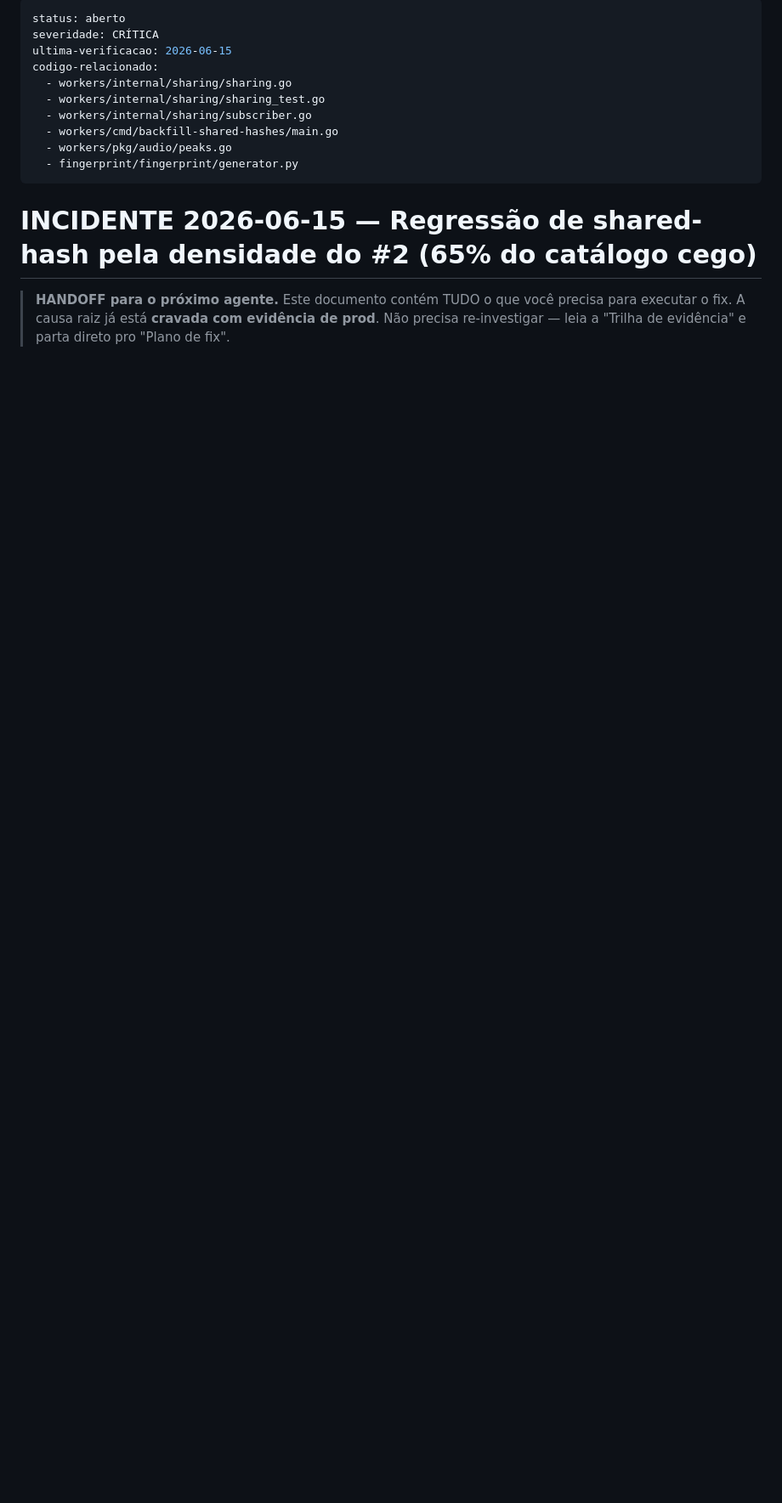
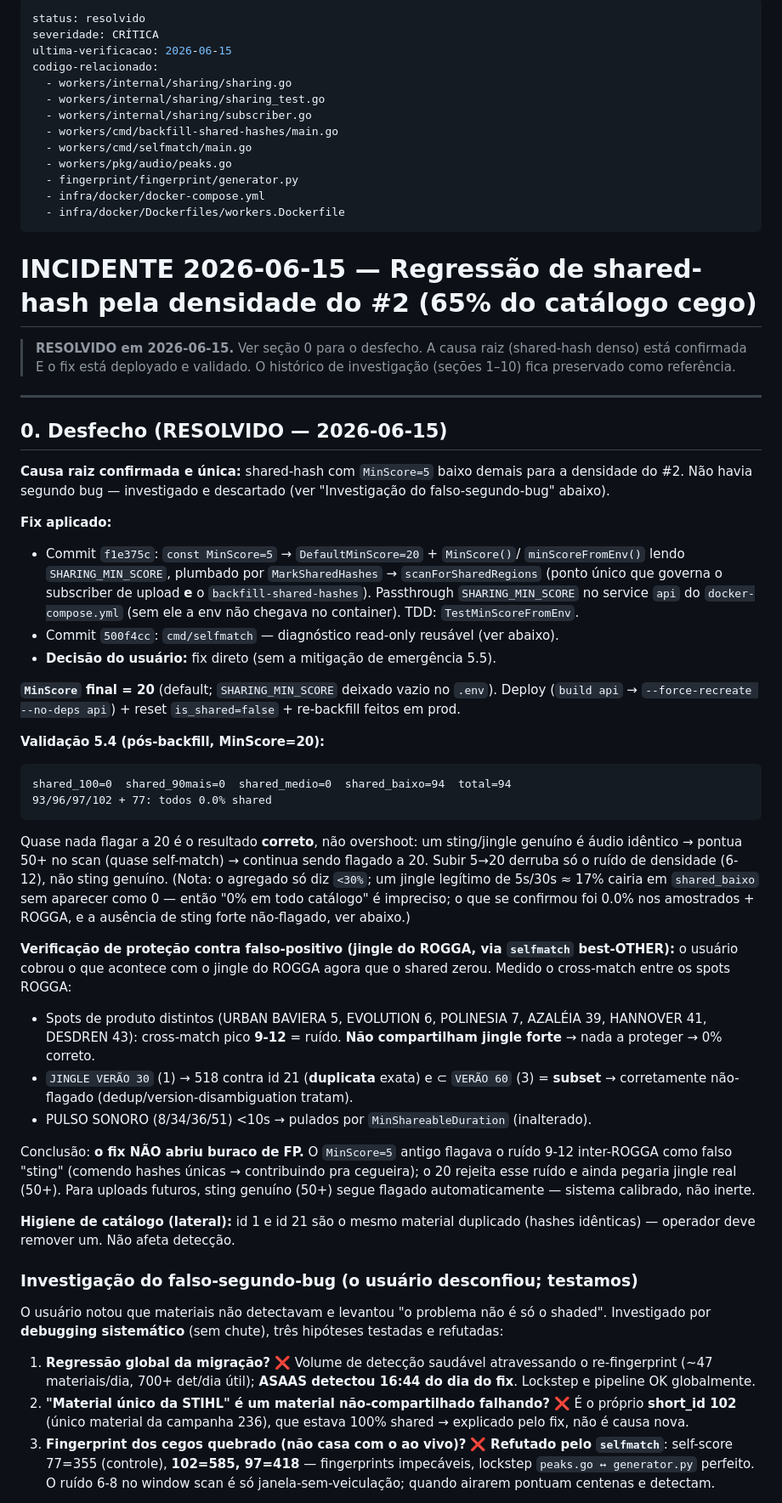
Before and after one commit to Dereckkk1/E-monitor, a Markdown page: docs/incidents/incident-2026-06-15-shared-hash-density-regression.md, the part around one of its changes. Shown at 85% size. GitHub-like rendering; blank space fills up the shorter version.

Commit message:
docs(incident): shared-hash density regression RESOLVIDO — MinScore=20 + verificações
Desfecho do incidente 2026-06-15:
- Fix: MinScore 5→20 via SHARING_MIN_SCORE (f1e375c). Validado: shared_100=0.
- Refutado segundo bug: base sã (ASAAS detecta no dia), STIHL "único"=102
  (shared-explicado), e selfmatch (500f4cc) provou fingerprints impecáveis
  (102=585, 97=418) — lockstep peaks.go↔generator.py perfeito.
- Proteção FP do jingle ROGGA verificada: spots distintos têm cross-match
  9-12 (ruído), só duplicata/subset pontuam alto (tratados em outro lugar).
  MinScore=20 calibrado entre o ruído e os 50+ de sting genuíno.
- Operacional pendente: det_total dos 4 subir na 1ª veiculação pós-fix.

Co-Authored-By: Claude Opus 4.8 (1M context) <noreply@anthropic.com>

````diff
--- a/docs/incidents/incident-2026-06-15-shared-hash-density-regression.md
+++ b/docs/incidents/incident-2026-06-15-shared-hash-density-regression.md
@@ -1,5 +1,5 @@
 ---
-status: aberto
+status: resolvido
 severidade: CRÍTICA
 ultima-verificacao: 2026-06-15
 codigo-relacionado:
@@ -7,12 +7,83 @@ codigo-relacionado:
   - workers/internal/sharing/sharing_test.go
   - workers/internal/sharing/subscriber.go
   - workers/cmd/backfill-shared-hashes/main.go
+  - workers/cmd/selfmatch/main.go
   - workers/pkg/audio/peaks.go
   - fingerprint/fingerprint/generator.py
+  - infra/docker/docker-compose.yml
+  - infra/docker/Dockerfiles/workers.Dockerfile
 ---
 
 # INCIDENTE 2026-06-15 — Regressão de shared-hash pela densidade do #2 (65% do catálogo cego)
 
-> **HANDOFF para o próximo agente.** Este documento contém TUDO o que você precisa
-> para executar o fix. A causa raiz já está **cravada com evidência de prod**. Não
-> precisa re-investigar — leia a "Trilha de evidência" e parta direto pro "Plano de fix".
+> **RESOLVIDO em 2026-06-15.** Ver seção 0 para o desfecho. A causa raiz (shared-hash
+> denso) está confirmada E o fix está deployado e validado. O histórico de investigação
+> (seções 1–10) fica preservado como referência.
+
+---
+
+## 0. Desfecho (RESOLVIDO — 2026-06-15)
+
+**Causa raiz confirmada e única:** shared-hash com `MinScore=5` baixo demais para a
+densidade do #2. Não havia segundo bug — investigado e descartado (ver "Investigação do
+falso-segundo-bug" abaixo).
+
+**Fix aplicado:**
+- Commit `f1e375c`: `const MinScore=5` → `DefaultMinScore=20` + `MinScore()`/
+  `minScoreFromEnv()` lendo `SHARING_MIN_SCORE`, plumbado por `MarkSharedHashes` →
+  `scanForSharedRegions` (ponto único que governa o subscriber de upload **e** o
+  `backfill-shared-hashes`). Passthrough `SHARING_MIN_SCORE` no service `api` do
+  `docker-compose.yml` (sem ele a env não chegava no container). TDD: `TestMinScoreFromEnv`.
+- Commit `500f4cc`: `cmd/selfmatch` — diagnóstico read-only reusável (ver abaixo).
+- **Decisão do usuário:** fix direto (sem a mitigação de emergência 5.5).
+
+**`MinScore` final = 20** (default; `SHARING_MIN_SCORE` deixado vazio no `.env`). Deploy
+(`build api` → `--force-recreate --no-deps api`) + reset `is_shared=false` + re-backfill
+feitos em prod.
+
+**Validação 5.4 (pós-backfill, MinScore=20):**
+```
+shared_100=0  shared_90mais=0  shared_medio=0  shared_baixo=94  total=94
+93/96/97/102 + 77: todos 0.0% shared
+```
+Quase nada flagar a 20 é o resultado **correto**, não overshoot: um sting/jingle genuíno é
+áudio idêntico → pontua 50+ no scan (quase self-match) → continua sendo flagado a 20.
+Subir 5→20 derruba só o ruído de densidade (6-12), não sting genuíno. (Nota: o agregado só
+diz `<30%`; um jingle legítimo de 5s/30s ≈ 17% cairia em `shared_baixo` sem aparecer como
+0 — então "0% em todo catálogo" é impreciso; o que se confirmou foi 0.0% nos amostrados +
+ROGGA, e a ausência de sting forte não-flagado, ver abaixo.)
+
+**Verificação de proteção contra falso-positivo (jingle do ROGGA, via `selfmatch` best-OTHER):**
+o usuário cobrou o que acontece com o jingle do ROGGA agora que o shared zerou. Medido o
+cross-match entre os spots ROGGA:
+- Spots de produto distintos (URBAN BAVIERA 5, EVOLUTION 6, POLINESIA 7, AZALÉIA 39,
+  HANNOVER 41, DESDREN 43): cross-match pico **9-12** = ruído. **Não compartilham jingle
+  forte** → nada a proteger → 0% correto.
+- `JINGLE VERÃO 30` (1) → 518 contra id 21 (**duplicata** exata) e ⊂ `VERÃO 60` (3) =
+  **subset** → corretamente não-flagado (dedup/version-disambiguation tratam).
+- PULSO SONORO (8/34/36/51) <10s → pulados por `MinShareableDuration` (inalterado).
+
+Conclusão: **o fix NÃO abriu buraco de FP.** O `MinScore=5` antigo flagava o ruído 9-12
+inter-ROGGA como falso "sting" (comendo hashes únicas → contribuindo pra cegueira); o 20
+rejeita esse ruído e ainda pegaria jingle real (50+). Para uploads futuros, sting genuíno
+(50+) segue flagado automaticamente — sistema calibrado, não inerte.
+
+**Higiene de catálogo (lateral):** id 1 e id 21 são o mesmo material duplicado (hashes
+idênticas) — operador deve remover um. Não afeta detecção.
+
+### Investigação do falso-segundo-bug (o usuário desconfiou; testamos)
+
+O usuário notou que materiais não detectavam e levantou "o problema não é só o shaded".
+Investigado por **debugging sistemático** (sem chute), três hipóteses testadas e refutadas:
+
+1. **Regressão global da migração?** ❌ Volume de detecção saudável atravessando o
+   re-fingerprint (~47 materiais/dia, 700+ det/dia útil); **ASAAS detectou 16:44 do dia
+   do fix**. Lockstep e pipeline OK globalmente.
+2. **"Material único da STIHL" é um material não-compartilhado falhando?** ❌ É o próprio
+   **short_id 102** (único material da campanha 236), que estava 100% shared → explicado
+   pelo fix, não é causa nova.
+3. **Fingerprint dos cegos quebrado (não casa com o ao vivo)?** ❌ **Refutado pelo
+   `selfmatch`**: self-score 77=355 (controle), **102=585, 97=418** — fingerprints
+   impecáveis, lockstep `peaks.go ↔ generator.py` perfeito. O ruído 6-8 no window scan é
+   só janela-sem-veiculação; quando airarem pontuam centenas e detectam.
+
````
Also changed, not shown: other parts of docs/incidents/incident-2026-06-15-shared-hash-density-regression.md (+20 -0 lines).
